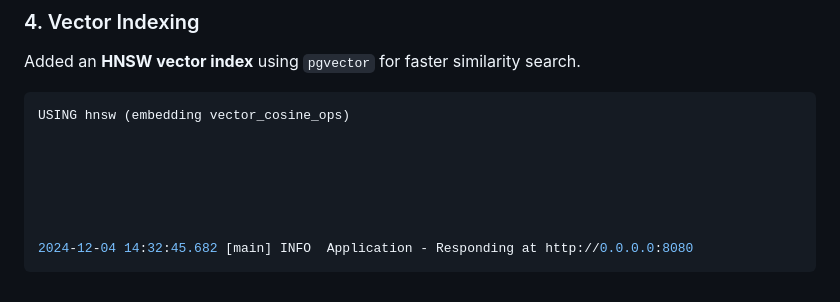
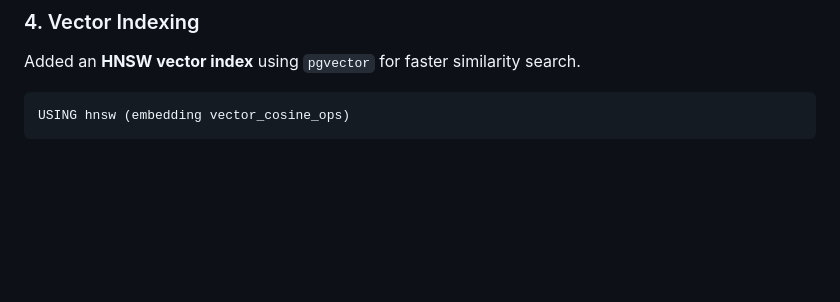
Before and after one commit to Nayanbrijpurria/Cuzor---RAG, a Markdown page: README.md, the part around the change. Rendered like a GitHub page; blank space fills up the shorter version.

````diff
--- a/README.md
+++ b/README.md
@@ -90,11 +90,4 @@ Added an **HNSW vector index** using `pgvector` for faster similarity search.
 
 ```sql
 USING hnsw (embedding vector_cosine_ops)
-
-
-
-
-
-
-2024-12-04 14:32:45.682 [main] INFO  Application - Responding at http://0.0.0.0:8080
 ```
````
